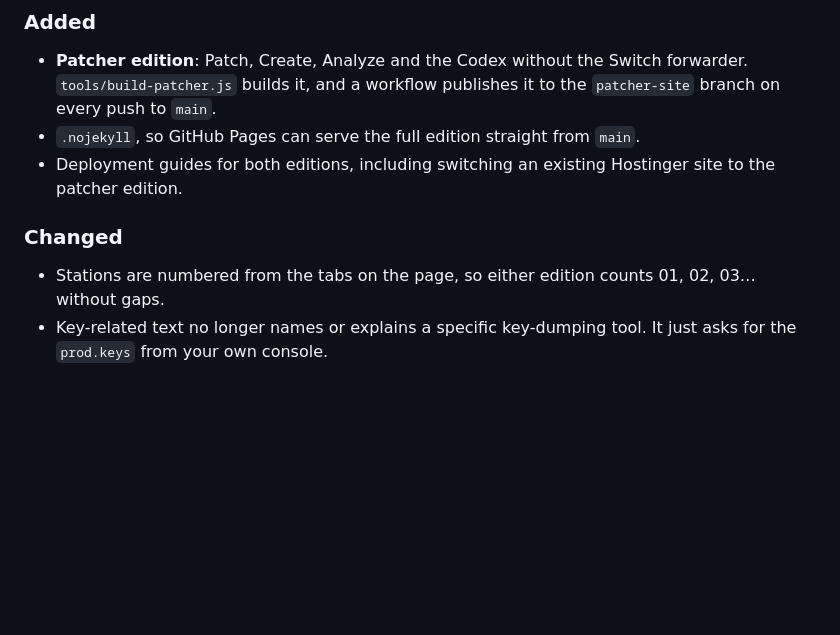
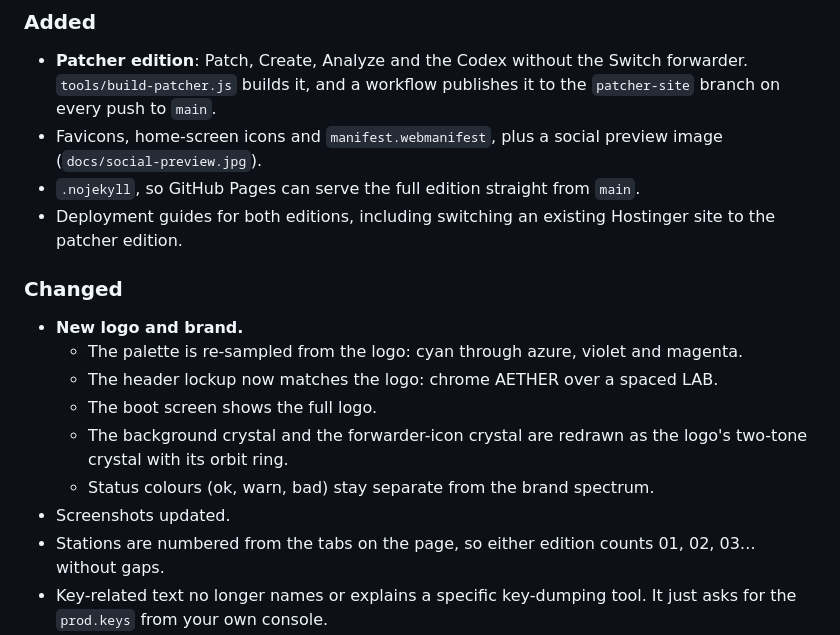
Before and after one commit to AsyuTheAnonymous/Aether-Lab, a Markdown page: CHANGELOG.md, the part around the change. Drawn GitHub-style; blank space fills up the shorter version.

```diff
--- a/CHANGELOG.md
+++ b/CHANGELOG.md
@@ -7,11 +7,19 @@ Notable changes to Aether Lab are listed here. The format follows [Keep a Change
 ### Added
 
 - **Patcher edition**: Patch, Create, Analyze and the Codex without the Switch forwarder. `tools/build-patcher.js` builds it, and a workflow publishes it to the `patcher-site` branch on every push to `main`.
+- Favicons, home-screen icons and `manifest.webmanifest`, plus a social preview image (`docs/social-preview.jpg`).
 - `.nojekyll`, so GitHub Pages can serve the full edition straight from `main`.
 - Deployment guides for both editions, including switching an existing Hostinger site to the patcher edition.
 
 ### Changed
 
+- **New logo and brand.**
+  - The palette is re-sampled from the logo: cyan through azure, violet and magenta.
+  - The header lockup now matches the logo: chrome AETHER over a spaced LAB.
+  - The boot screen shows the full logo.
+  - The background crystal and the forwarder-icon crystal are redrawn as the logo's two-tone crystal with its orbit ring.
+  - Status colours (ok, warn, bad) stay separate from the brand spectrum.
+- Screenshots updated.
 - Stations are numbered from the tabs on the page, so either edition counts 01, 02, 03… without gaps.
 - Key-related text no longer names or explains a specific key-dumping tool. It just asks for the `prod.keys` from your own console.
 
```
Also changed, not shown: README.md (+3 -2 lines), docs/design.md (+19 -3 lines), docs/screenshots/forwarder.jpg, docs/screenshots/mobile.jpg, docs/screenshots/patch-loaded.jpg, docs/screenshots/patch-result.jpg, docs/screenshots/patch-station.jpg, docs/social-preview.jpg (added).
